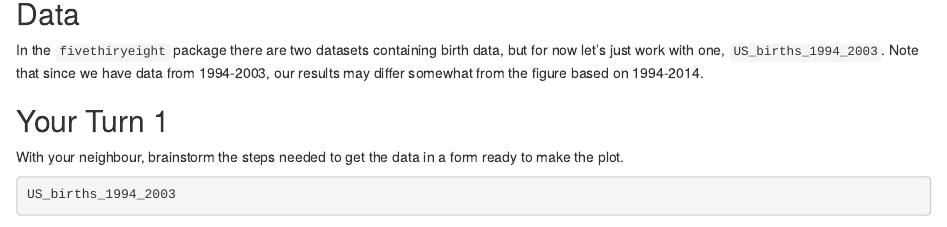
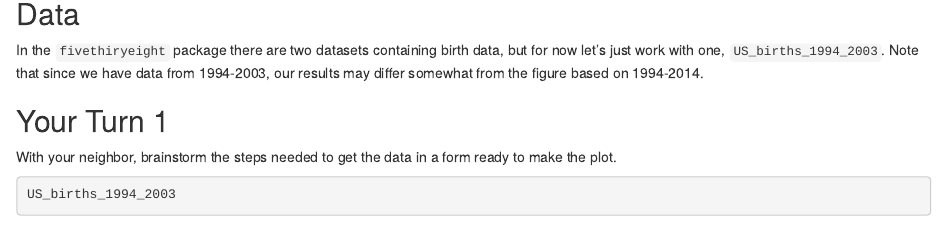
Before and after one commit to wjakethompson/tidyds-2019, an R Markdown document (06-Case-Study-1.Rmd): the page in a window 1100 px wide, from 700 px down. Rendered offline with R 4.5, knitr and Pandoc, with nearby package versions; some code elsewhere in the file could not run offline.

Commit message:
fix typo

````diff
--- a/06-Case-Study-1.Rmd
+++ b/06-Case-Study-1.Rmd
@@ -28,7 +28,7 @@ In the `fivethiryeight` package there are two datasets containing birth data, bu
 
 ## Your Turn 1
 
-With your neighbour, brainstorm the steps needed to get the data in a form ready to make the plot.
+With your neighbor, brainstorm the steps needed to get the data in a form ready to make the plot.
 
 ```{r}
 US_births_1994_2003
````
